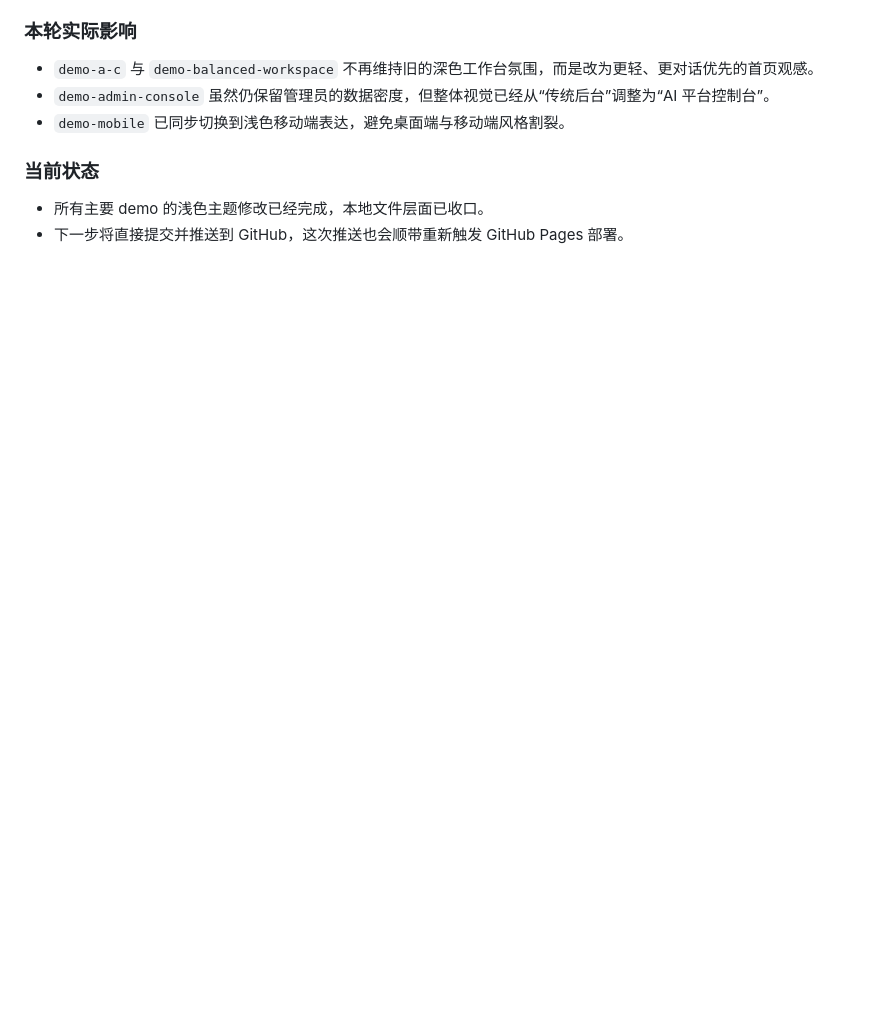
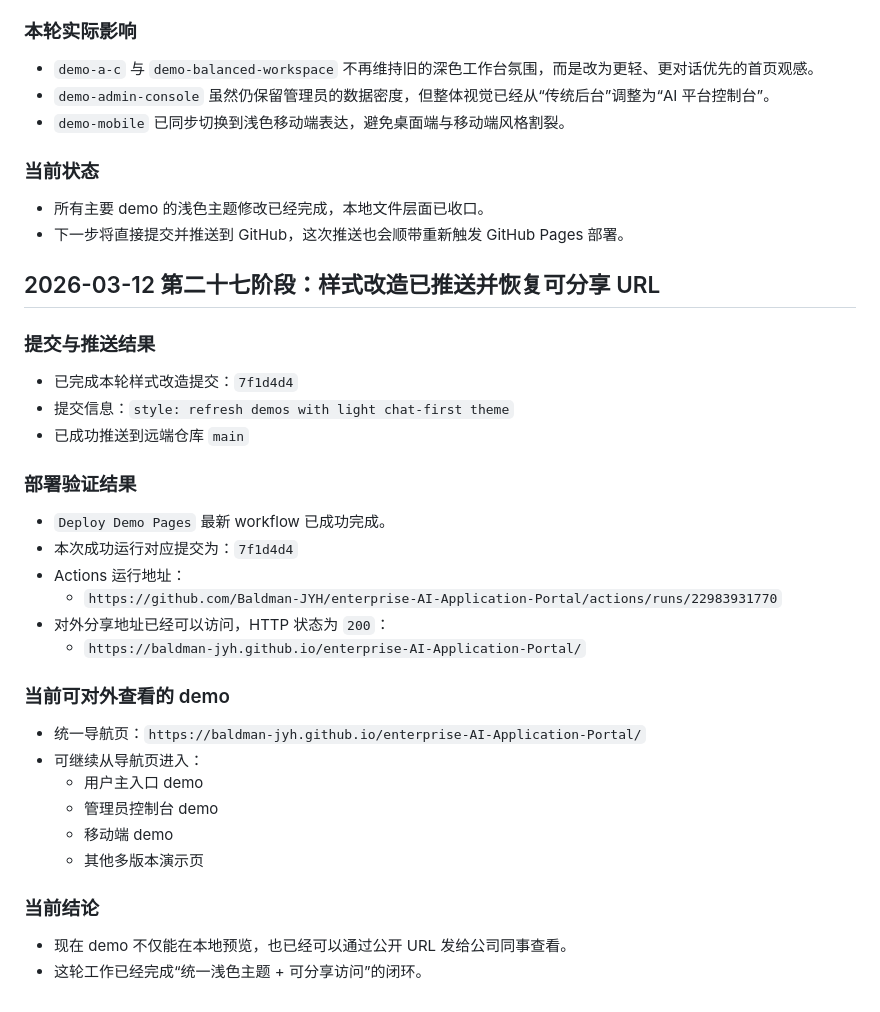
Before and after one commit to Baldman-JYH/enterprise-AI-Application-Portal, a Markdown page: GPT_doc/企业AI应用门户_进展.md, the part around the change. Drawn GitHub-style; blank space fills up the shorter version.

Commit message:
docs: record light theme deployment status

```diff
--- a/GPT_doc/企业AI应用门户_进展.md
+++ b/GPT_doc/企业AI应用门户_进展.md
@@ -663,3 +663,34 @@
 
 - 所有主要 demo 的浅色主题修改已经完成，本地文件层面已收口。
 - 下一步将直接提交并推送到 GitHub，这次推送也会顺带重新触发 GitHub Pages 部署。
+
+## 2026-03-12 第二十七阶段：样式改造已推送并恢复可分享 URL
+
+### 提交与推送结果
+
+- 已完成本轮样式改造提交：`7f1d4d4`
+- 提交信息：`style: refresh demos with light chat-first theme`
+- 已成功推送到远端仓库 `main`
+
+### 部署验证结果
+
+- `Deploy Demo Pages` 最新 workflow 已成功完成。
+- 本次成功运行对应提交为：`7f1d4d4`
+- Actions 运行地址：
+  - `https://github.com/Baldman-JYH/enterprise-AI-Application-Portal/actions/runs/22983931770`
+- 对外分享地址已经可以访问，HTTP 状态为 `200`：
+  - `https://baldman-jyh.github.io/enterprise-AI-Application-Portal/`
+
+### 当前可对外查看的 demo
+
+- 统一导航页：`https://baldman-jyh.github.io/enterprise-AI-Application-Portal/`
+- 可继续从导航页进入：
+  - 用户主入口 demo
+  - 管理员控制台 demo
+  - 移动端 demo
+  - 其他多版本演示页
+
+### 当前结论
+
+- 现在 demo 不仅能在本地预览，也已经可以通过公开 URL 发给公司同事查看。
+- 这轮工作已经完成“统一浅色主题 + 可分享访问”的闭环。
```
